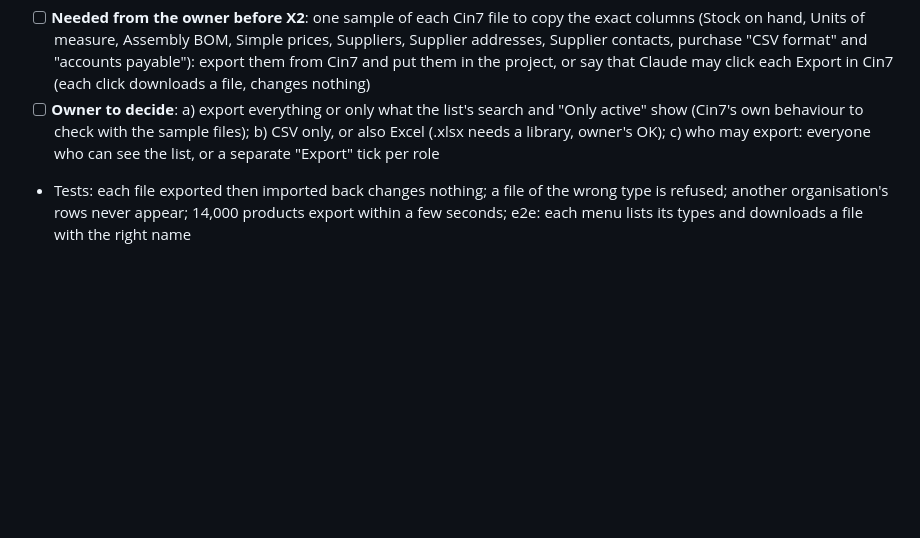
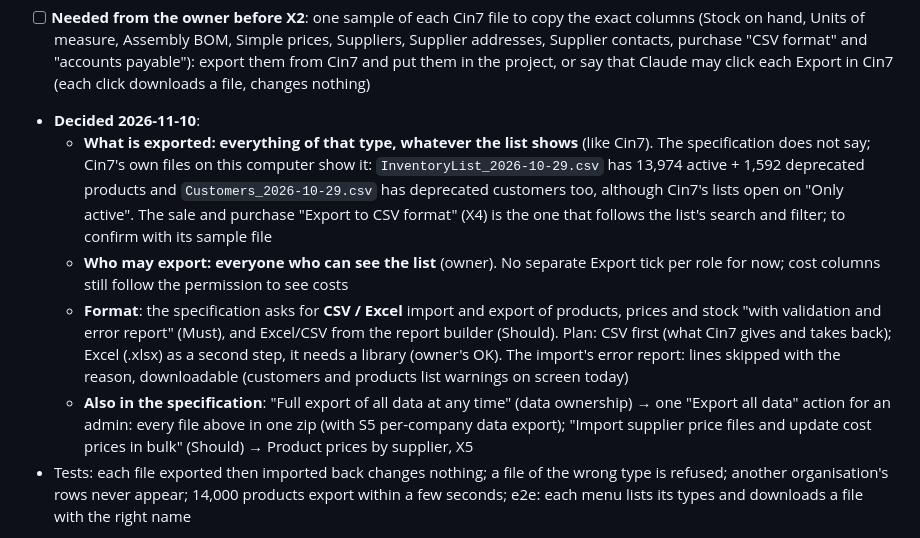
Before and after one commit to love1095/expert-erp, a Markdown page: docs/TODO.md, the part around the change. GitHub-like rendering; blank space fills up the shorter version.

Commit message:
TODO: export plan decisions (everything like Cin7, who can see the list may export, CSV then Excel per the specification)
Co-Authored-By: Claude Fable 5.2 <noreply@anthropic.com>

```diff
--- a/docs/TODO.md
+++ b/docs/TODO.md
@@ -114,7 +114,11 @@ Already in the ERP (the base to build on): Cin7's minimum-based Reorder list, to
 - [ ] **X5 Later, each with the function it needs**: Reorder parameters and Stock reorder locations (with Stock health S1: lead time, per-warehouse levels) · Product prices by supplier (with S3 supplier price lists) · Images and attachments (a list of file links; import by link) · Bulk SKU change (old SKU → new SKU; must also move the Shopify links and keep history, needs its own tests)
 - **Not planned** (no such function here): Fixed assets, Production BOM, Discount matrix, Markup prices, Bulk costing method change (the ERP is FIFO only)
 - [ ] **Needed from the owner before X2**: one sample of each Cin7 file to copy the exact columns (Stock on hand, Units of measure, Assembly BOM, Simple prices, Suppliers, Supplier addresses, Supplier contacts, purchase "CSV format" and "accounts payable"): export them from Cin7 and put them in the project, or say that Claude may click each Export in Cin7 (each click downloads a file, changes nothing)
-- [ ] **Owner to decide**: a) export everything or only what the list's search and "Only active" show (Cin7's own behaviour to check with the sample files); b) CSV only, or also Excel (.xlsx needs a library, owner's OK); c) who may export: everyone who can see the list, or a separate "Export" tick per role
+- **Decided 2026-11-10**:
+  - **What is exported: everything of that type, whatever the list shows** (like Cin7). The specification does not say; Cin7's own files on this computer show it: `InventoryList_2026-10-29.csv` has 13,974 active + 1,592 deprecated products and `Customers_2026-10-29.csv` has deprecated customers too, although Cin7's lists open on "Only active". The sale and purchase "Export to CSV format" (X4) is the one that follows the list's search and filter; to confirm with its sample file
+  - **Who may export: everyone who can see the list** (owner). No separate Export tick per role for now; cost columns still follow the permission to see costs
+  - **Format**: the specification asks for **CSV / Excel** import and export of products, prices and stock "with validation and error report" (Must), and Excel/CSV from the report builder (Should). Plan: CSV first (what Cin7 gives and takes back); Excel (.xlsx) as a second step, it needs a library (owner's OK). The import's error report: lines skipped with the reason, downloadable (customers and products list warnings on screen today)
+  - **Also in the specification**: "Full export of all data at any time" (data ownership) → one "Export all data" action for an admin: every file above in one zip (with S5 per-company data export); "Import supplier price files and update cost prices in bulk" (Should) → Product prices by supplier, X5
 - Tests: each file exported then imported back changes nothing; a file of the wrong type is refused; another organisation's rows never appear; 14,000 products export within a few seconds; e2e: each menu lists its types and downloads a file with the right name
 
 **S2 Safety-supplier (PPE) functions**
```
